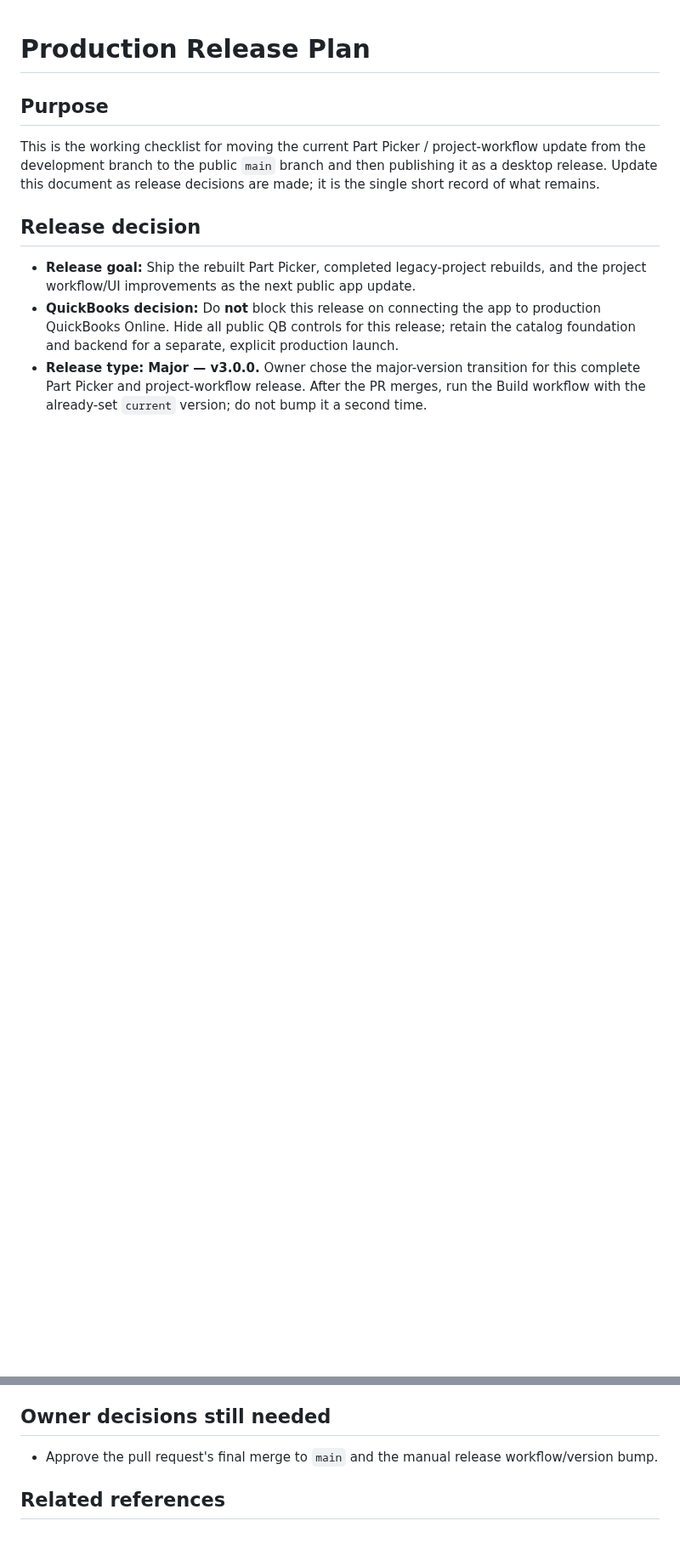
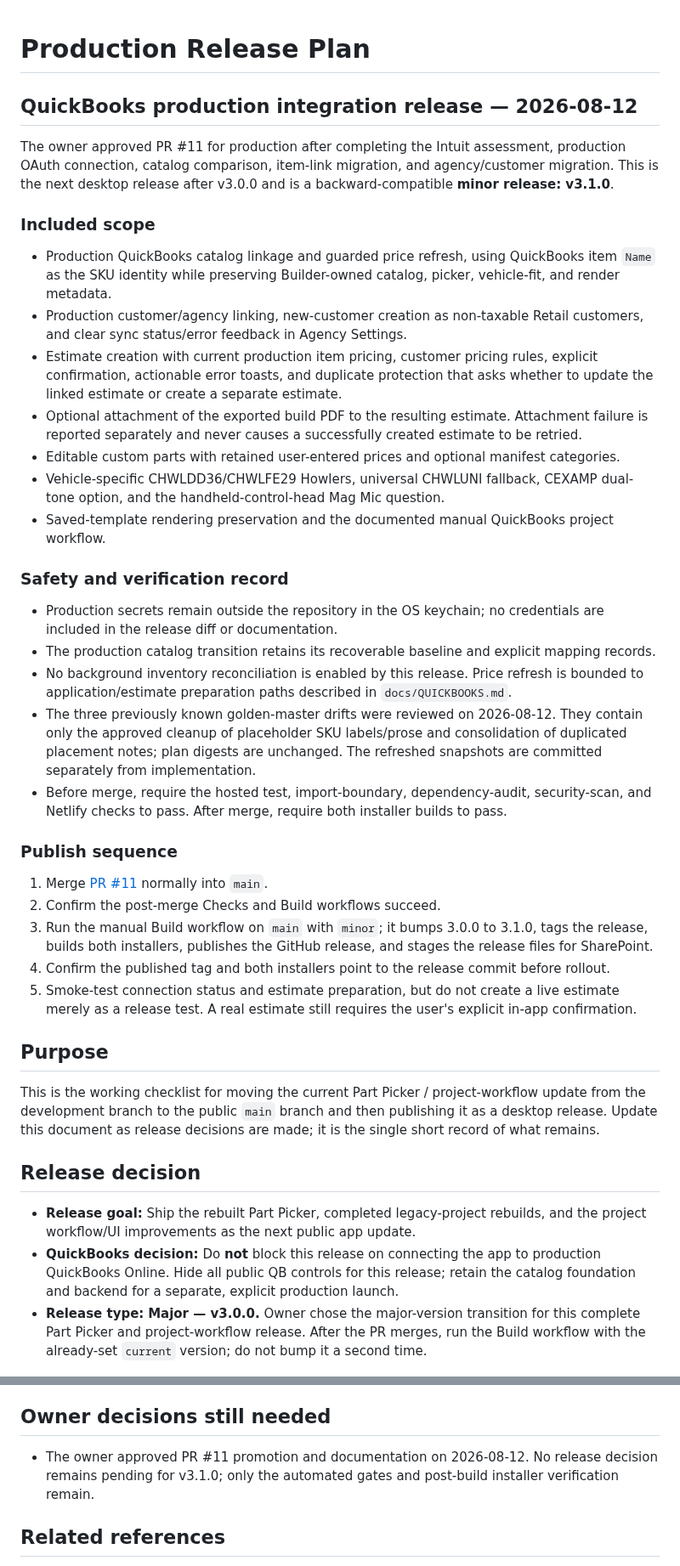
Before and after one commit to dtmseth/DTM_Vehicle_Builder, a Markdown page: docs/PRODUCTION_RELEASE_PLAN.md, 2 parts joined by grey strips. Shown at 85% size. Drawn GitHub-style; blank space fills up the shorter version.

Commit message:
Document QuickBooks production release

```diff
--- a/docs/PRODUCTION_RELEASE_PLAN.md
+++ b/docs/PRODUCTION_RELEASE_PLAN.md
@@ -1,4 +1,49 @@
 # Production Release Plan
+
+## QuickBooks production integration release — 2026-08-12
+
+The owner approved PR #11 for production after completing the Intuit assessment, production OAuth
+connection, catalog comparison, item-link migration, and agency/customer migration. This is the
+next desktop release after v3.0.0 and is a backward-compatible **minor release: v3.1.0**.
+
+### Included scope
+
+- Production QuickBooks catalog linkage and guarded price refresh, using QuickBooks item `Name` as
+  the SKU identity while preserving Builder-owned catalog, picker, vehicle-fit, and render metadata.
+- Production customer/agency linking, new-customer creation as non-taxable Retail customers, and
+  clear sync status/error feedback in Agency Settings.
+- Estimate creation with current production item pricing, customer pricing rules, explicit
+  confirmation, actionable error toasts, and duplicate protection that asks whether to update the
+  linked estimate or create a separate estimate.
+- Optional attachment of the exported build PDF to the resulting estimate. Attachment failure is
+  reported separately and never causes a successfully created estimate to be retried.
+- Editable custom parts with retained user-entered prices and optional manifest categories.
+- Vehicle-specific CHWLDD36/CHWLFE29 Howlers, universal CHWLUNI fallback, CEXAMP dual-tone option,
+  and the handheld-control-head Mag Mic question.
+- Saved-template rendering preservation and the documented manual QuickBooks project workflow.
+
+### Safety and verification record
+
+- Production secrets remain outside the repository in the OS keychain; no credentials are included
+  in the release diff or documentation.
+- The production catalog transition retains its recoverable baseline and explicit mapping records.
+- No background inventory reconciliation is enabled by this release. Price refresh is bounded to
+  application/estimate preparation paths described in `docs/QUICKBOOKS.md`.
+- The three previously known golden-master drifts were reviewed on 2026-08-12. They contain only the
+  approved cleanup of placeholder SKU labels/prose and consolidation of duplicated placement notes;
+  plan digests are unchanged. The refreshed snapshots are committed separately from implementation.
+- Before merge, require the hosted test, import-boundary, dependency-audit, security-scan, and
+  Netlify checks to pass. After merge, require both installer builds to pass.
+
+### Publish sequence
+
+1. Merge [PR #11](https://github.com/dtmseth/DTM_Vehicle_Builder/pull/11) normally into `main`.
+2. Confirm the post-merge Checks and Build workflows succeed.
+3. Run the manual Build workflow on `main` with `minor`; it bumps 3.0.0 to 3.1.0, tags the release,
+   builds both installers, publishes the GitHub release, and stages the release files for SharePoint.
+4. Confirm the published tag and both installers point to the release commit before rollout.
+5. Smoke-test connection status and estimate preparation, but do not create a live estimate merely
+   as a release test. A real estimate still requires the user's explicit in-app confirmation.
 
 ## Purpose
 
@@ -167,7 +212,8 @@ disabled, or visibly labelled as internal/sandbox-only. Do not imply that produc
 
 ## Owner decisions still needed
 
-- Approve the pull request's final merge to `main` and the manual release workflow/version bump.
+- The owner approved PR #11 promotion and documentation on 2026-08-12. No release decision remains
+  pending for v3.1.0; only the automated gates and post-build installer verification remain.
 
 ## Related references
 
```
Also changed, not shown: docs/audit/SESSION_HANDOFF_2026-07-13.md (+16 -0 lines).
